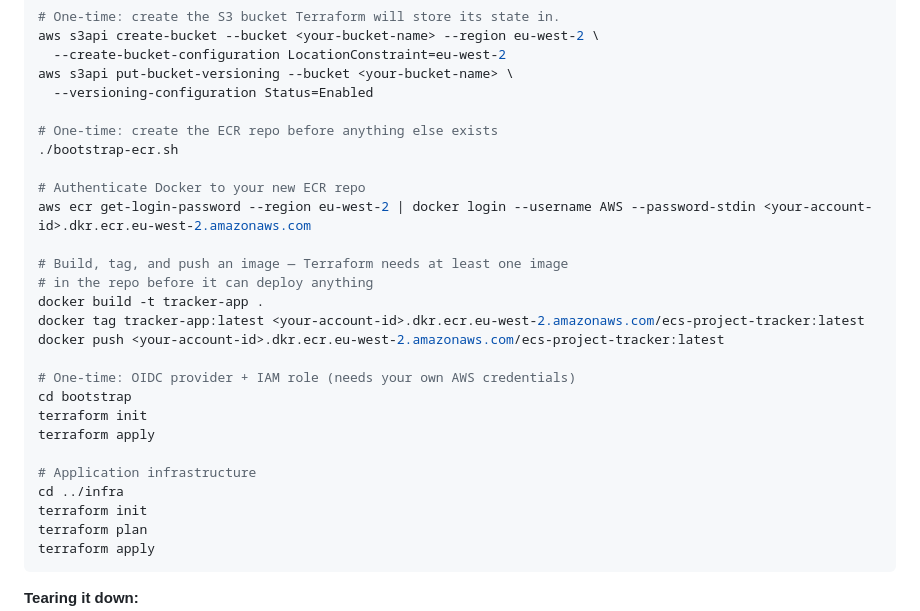
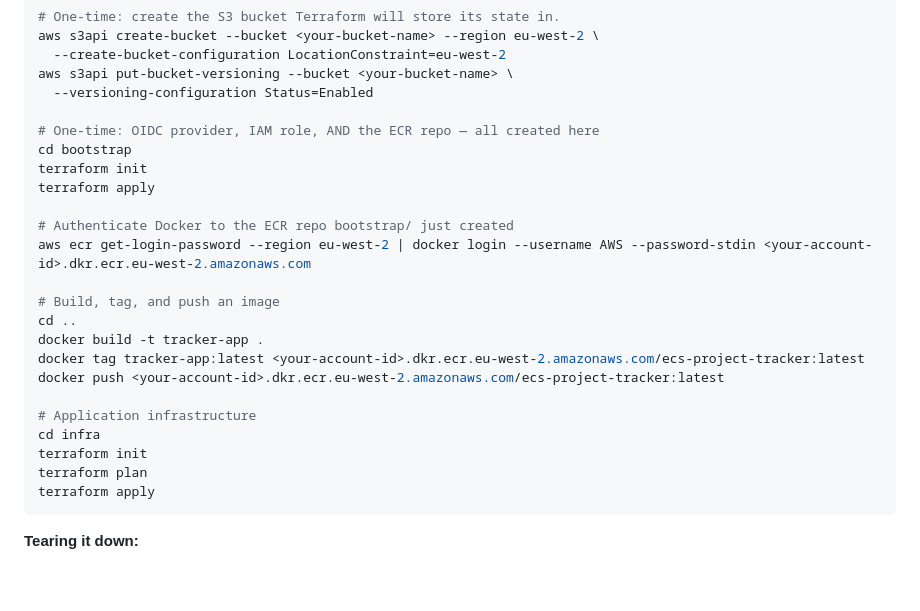
Before and after one commit to sss-3333/ECS-project, a Markdown page: README.md, the part around the change. GitHub-like rendering; blank space fills up the shorter version.

```diff
--- a/README.md
+++ b/README.md
@@ -199,25 +199,22 @@ aws s3api create-bucket --bucket <your-bucket-name> --region eu-west-2 \
 aws s3api put-bucket-versioning --bucket <your-bucket-name> \
   --versioning-configuration Status=Enabled
 
-# One-time: create the ECR repo before anything else exists
-./bootstrap-ecr.sh
+# One-time: OIDC provider, IAM role, AND the ECR repo — all created here
+cd bootstrap
+terraform init
+terraform apply
 
-# Authenticate Docker to your new ECR repo
+# Authenticate Docker to the ECR repo bootstrap/ just created
 aws ecr get-login-password --region eu-west-2 | docker login --username AWS --password-stdin <your-account-id>.dkr.ecr.eu-west-2.amazonaws.com
 
-# Build, tag, and push an image — Terraform needs at least one image
-# in the repo before it can deploy anything
+# Build, tag, and push an image
+cd ..
 docker build -t tracker-app .
 docker tag tracker-app:latest <your-account-id>.dkr.ecr.eu-west-2.amazonaws.com/ecs-project-tracker:latest
 docker push <your-account-id>.dkr.ecr.eu-west-2.amazonaws.com/ecs-project-tracker:latest
 
-# One-time: OIDC provider + IAM role (needs your own AWS credentials)
-cd bootstrap
-terraform init
-terraform apply
-
 # Application infrastructure
-cd ../infra
+cd infra
 terraform init
 terraform plan
 terraform apply
```
